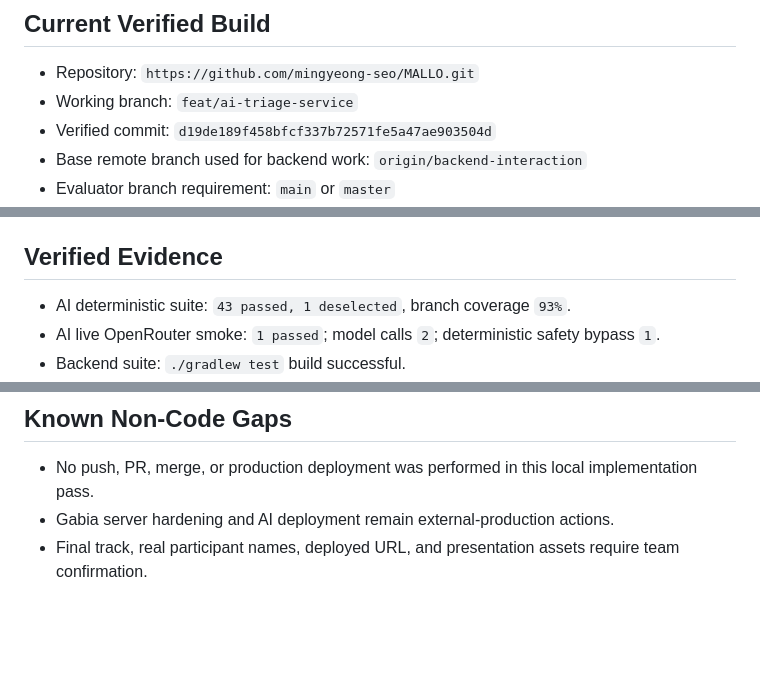
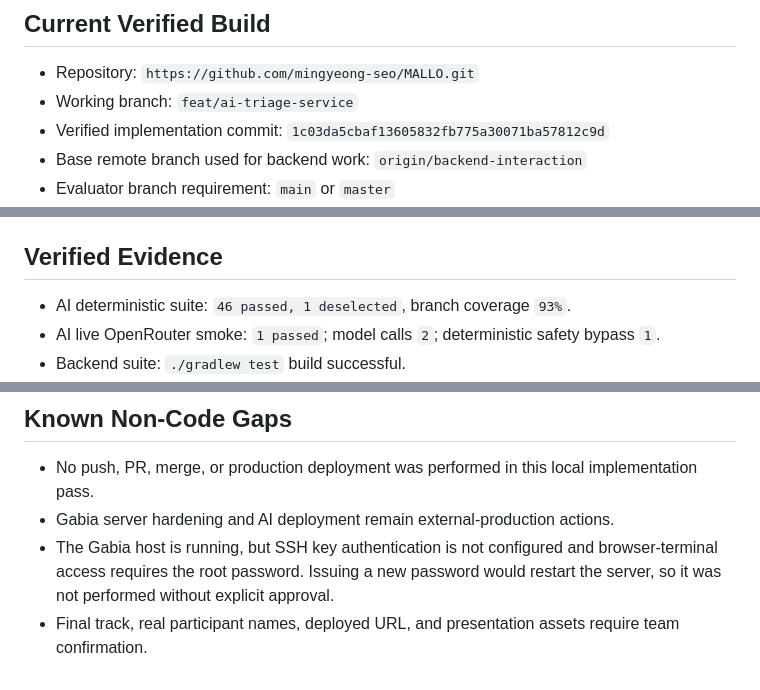
Before and after one commit to mingyeong-seo/MALLO, a Markdown page: docs/submission/MALLO_AI_SUBMISSION_READINESS.md, 3 parts joined by grey strips. GitHub-like rendering; blank space fills up the shorter version.

Commit message:
docs: 최종 AI 검증 상태 갱신

```diff
--- a/docs/submission/MALLO_AI_SUBMISSION_READINESS.md
+++ b/docs/submission/MALLO_AI_SUBMISSION_READINESS.md
@@ -6,7 +6,7 @@ Updated: 2026-08-20 KST
 
 - Repository: `https://github.com/mingyeong-seo/MALLO.git`
 - Working branch: `feat/ai-triage-service`
-- Verified commit: `d19de189f458bfcf337b72571fe5a47ae903504d`
+- Verified implementation commit: `1c03da5cbaf13605832fb775a30071ba57812c9d`
 - Base remote branch used for backend work: `origin/backend-interaction`
 - Evaluator branch requirement: `main` or `master`
 - Current risk: verified AI work is not yet on `origin/main`; merge/push requires explicit team approval.
@@ -22,7 +22,7 @@ Updated: 2026-08-20 KST
 
 ## Verified Evidence
 
-- AI deterministic suite: `43 passed, 1 deselected`, branch coverage `93%`.
+- AI deterministic suite: `46 passed, 1 deselected`, branch coverage `93%`.
 - AI live OpenRouter smoke: `1 passed`; model calls `2`; deterministic safety bypass `1`.
 - Backend suite: `./gradlew test` build successful.
 - Cross-service local QA:
@@ -75,4 +75,7 @@ Updated: 2026-08-20 KST
 
 - No push, PR, merge, or production deployment was performed in this local implementation pass.
 - Gabia server hardening and AI deployment remain external-production actions.
+- The Gabia host is running, but SSH key authentication is not configured and
+  browser-terminal access requires the root password. Issuing a new password
+  would restart the server, so it was not performed without explicit approval.
 - Final track, real participant names, deployed URL, and presentation assets require team confirmation.
```
Also changed, not shown: 1 other file.
